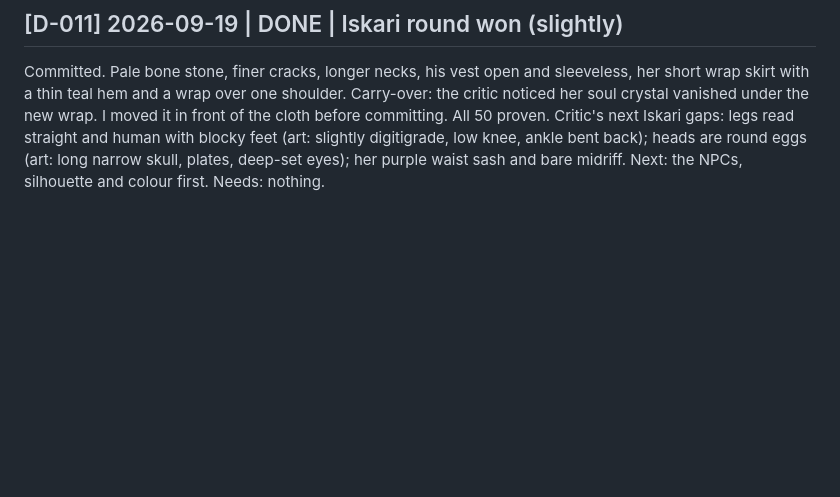
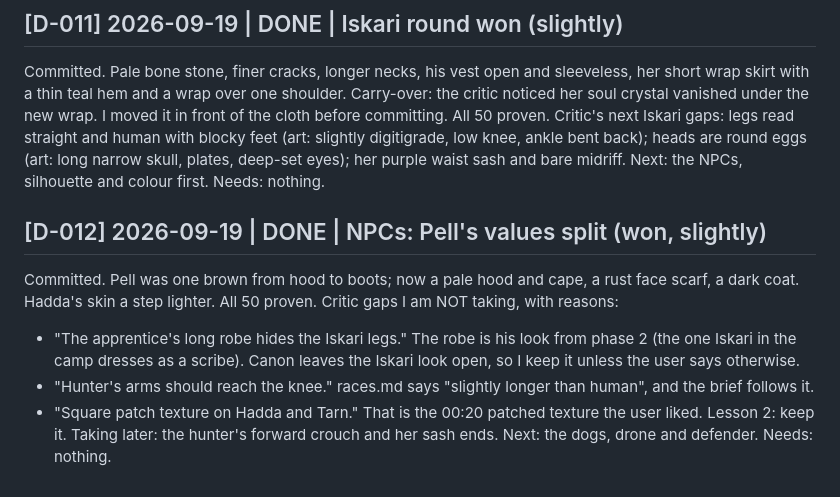
Before and after one commit to serenichron/the-stranded-ai-game-experiment, a Markdown page: comms/p3-agent-D.md, the part around the change. Rendered like a GitHub page; blank space fills up the shorter version.

Commit message:
Agent D log: NPC round
Co-Authored-By: Claude Opus 5 (1M context) <noreply@anthropic.com>

```diff
--- a/comms/p3-agent-D.md
+++ b/comms/p3-agent-D.md
@@ -97,3 +97,13 @@ Committed. Pale bone stone, finer cracks, longer necks, his vest open and sleeve
 Critic's next Iskari gaps: legs read straight and human with blocky feet (art: slightly digitigrade, low knee, ankle bent back); heads are round eggs (art: long narrow skull, plates, deep-set eyes); her purple waist sash and bare midriff.
 Next: the NPCs, silhouette and colour first.
 Needs: nothing.
+
+## [D-012] 2026-09-19 | DONE | NPCs: Pell's values split (won, slightly)
+Committed. Pell was one brown from hood to boots; now a pale hood and cape, a rust face scarf, a dark coat. Hadda's skin a step lighter. All 50 proven.
+Critic gaps I am NOT taking, with reasons:
+- "The apprentice's long robe hides the Iskari legs." The robe is his look from phase 2 (the one Iskari in the camp dresses as a scribe). Canon leaves the Iskari look open, so I keep it unless the user says otherwise.
+- "Hunter's arms should reach the knee." races.md says "slightly longer than human", and the brief follows it.
+- "Square patch texture on Hadda and Tarn." That is the 00:20 patched texture the user liked. Lesson 2: keep it.
+Taking later: the hunter's forward crouch and her sash ends.
+Next: the dogs, drone and defender.
+Needs: nothing.
```
